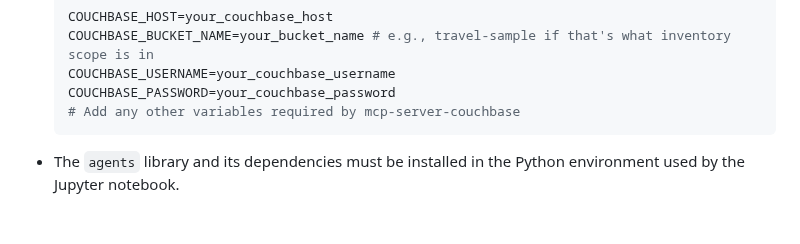
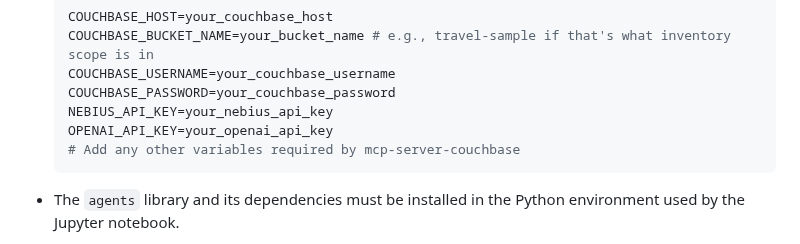
Before and after one commit to yashksaini-coder/awesome-ai-apps, a Markdown page: mcp_ai_agents/couchbase_mcp_server/README.md, the part around the change. Drawn GitHub-style; blank space fills up the shorter version.

````diff
--- a/mcp_ai_agents/couchbase_mcp_server/README.md
+++ b/mcp_ai_agents/couchbase_mcp_server/README.md
@@ -103,6 +103,8 @@ This project leverages MCP to allow an AI agent to query and understand data wit
     COUCHBASE_BUCKET_NAME=your_bucket_name # e.g., travel-sample if that's what inventory scope is in
     COUCHBASE_USERNAME=your_couchbase_username
     COUCHBASE_PASSWORD=your_couchbase_password
+    NEBIUS_API_KEY=your_nebius_api_key
+    OPENAI_API_KEY=your_openai_api_key
     # Add any other variables required by mcp-server-couchbase
     ```
 *   The `agents` library and its dependencies must be installed in the Python environment used by the Jupyter notebook.
````
